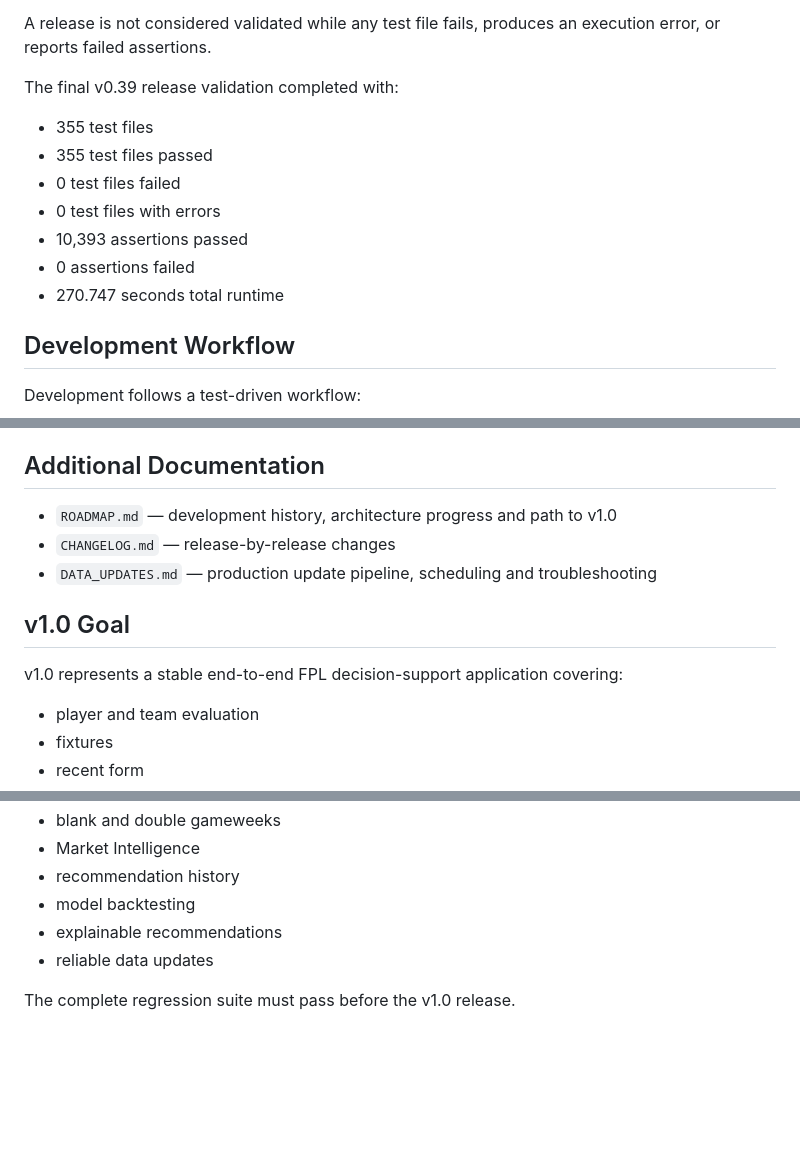
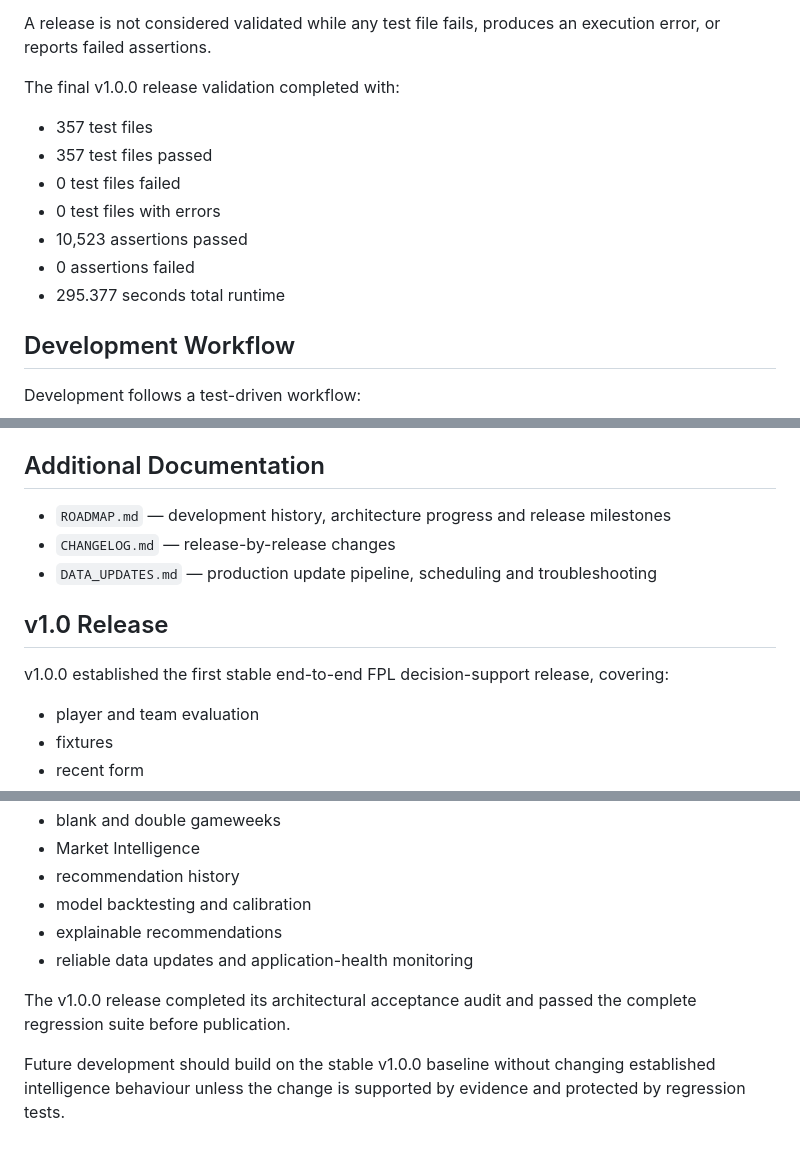
Before and after one commit to TomieG1991/fpl-intelligence, a Markdown page: README.md, 3 parts joined by grey strips. Rendered like a GitHub page; blank space fills up the shorter version.

Commit message:
Update post-v1.0 README documentation

```diff
--- a/README.md
+++ b/README.md
@@ -317,15 +317,15 @@ each test in its own PHP CLI process.
 A release is not considered validated while any test file fails, produces an
 execution error, or reports failed assertions.
 
-The final v0.39 release validation completed with:
+The final v1.0.0 release validation completed with:
 
-- 355 test files
-- 355 test files passed
+- 357 test files
+- 357 test files passed
 - 0 test files failed
 - 0 test files with errors
-- 10,393 assertions passed
+- 10,523 assertions passed
 - 0 assertions failed
-- 270.747 seconds total runtime
+- 295.377 seconds total runtime
 
 ## Development Workflow
 
@@ -384,13 +384,14 @@ Before a release:
 
 ## Additional Documentation
 
-- `ROADMAP.md` — development history, architecture progress and path to v1.0
+- `ROADMAP.md` — development history, architecture progress and release milestones
 - `CHANGELOG.md` — release-by-release changes
 - `DATA_UPDATES.md` — production update pipeline, scheduling and troubleshooting
 
-## v1.0 Goal
+## v1.0 Release
 
-v1.0 represents a stable end-to-end FPL decision-support application covering:
+v1.0.0 established the first stable end-to-end FPL decision-support release,
+covering:
 
 - player and team evaluation
 - fixtures
@@ -408,8 +409,13 @@ v1.0 represents a stable end-to-end FPL decision-support application covering:
 - blank and double gameweeks
 - Market Intelligence
 - recommendation history
-- model backtesting
+- model backtesting and calibration
 - explainable recommendations
-- reliable data updates
+- reliable data updates and application-health monitoring
 
-The complete regression suite must pass before the v1.0 release.
+The v1.0.0 release completed its architectural acceptance audit and passed the
+complete regression suite before publication.
+
+Future development should build on the stable v1.0.0 baseline without changing
+established intelligence behaviour unless the change is supported by evidence
+and protected by regression tests.
```
